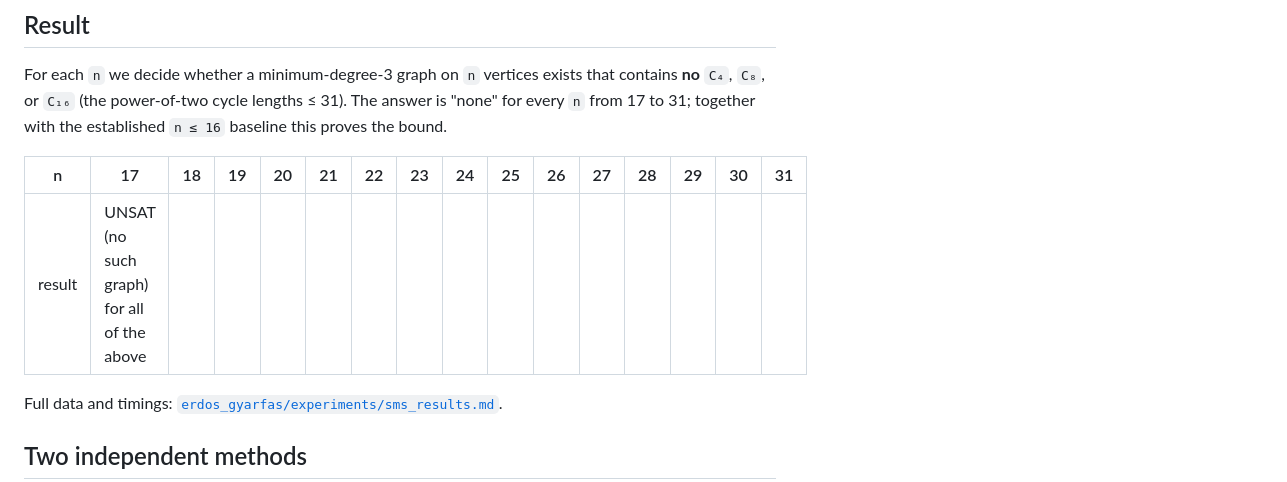
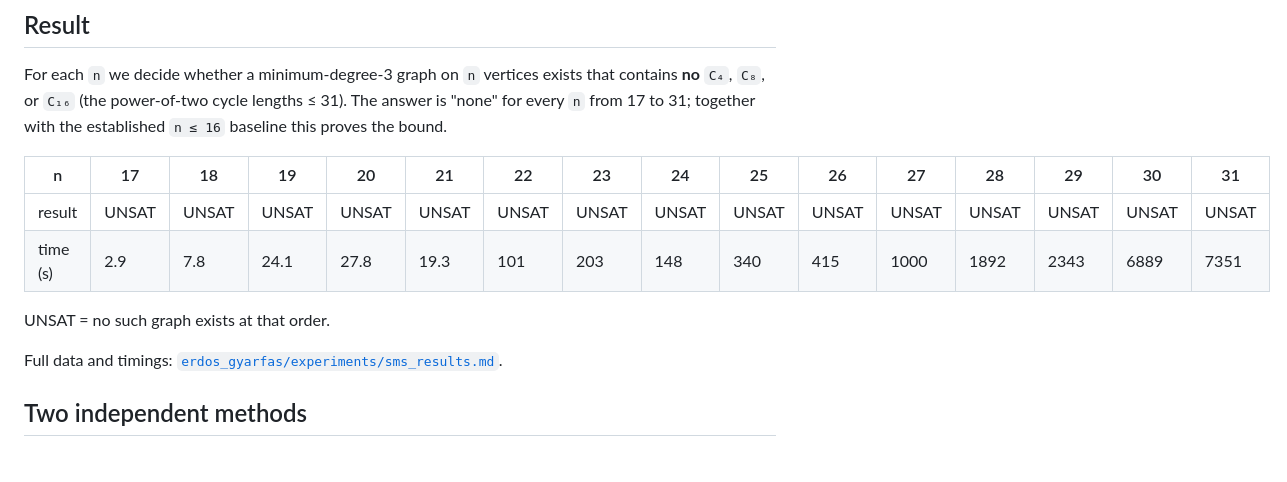
Before and after one commit to ArjunBalaji79/erdos-gyarfas-min-degree-3, a Markdown page: README.md, the part around the change. Rendered like a GitHub page; blank space fills up the shorter version.

Commit message:
Fix broken Result table in README: proper per-column cells + per-order times
Co-Authored-By: Claude Fable 5 <noreply@anthropic.com>

```diff
--- a/README.md
+++ b/README.md
@@ -21,7 +21,10 @@ baseline this proves the bound.
 
 | n | 17 | 18 | 19 | 20 | 21 | 22 | 23 | 24 | 25 | 26 | 27 | 28 | 29 | 30 | 31 |
 |---|----|----|----|----|----|----|----|----|----|----|----|----|----|----|----|
-| result | UNSAT (no such graph) for all of the above |
+| result | UNSAT | UNSAT | UNSAT | UNSAT | UNSAT | UNSAT | UNSAT | UNSAT | UNSAT | UNSAT | UNSAT | UNSAT | UNSAT | UNSAT | UNSAT |
+| time (s) | 2.9 | 7.8 | 24.1 | 27.8 | 19.3 | 101 | 203 | 148 | 340 | 415 | 1000 | 1892 | 2343 | 6889 | 7351 |
+
+UNSAT = no such graph exists at that order.
 
 Full data and timings: [`erdos_gyarfas/experiments/sms_results.md`](erdos_gyarfas/experiments/sms_results.md).
 
```
